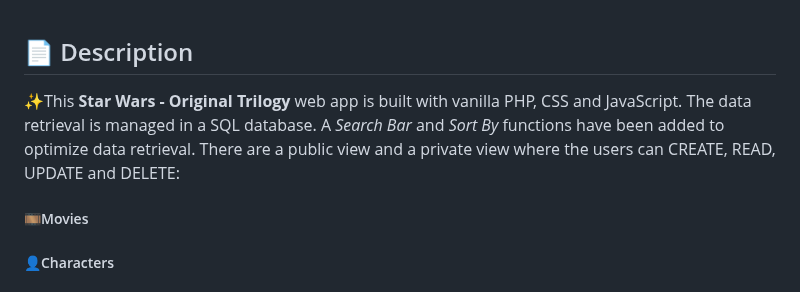
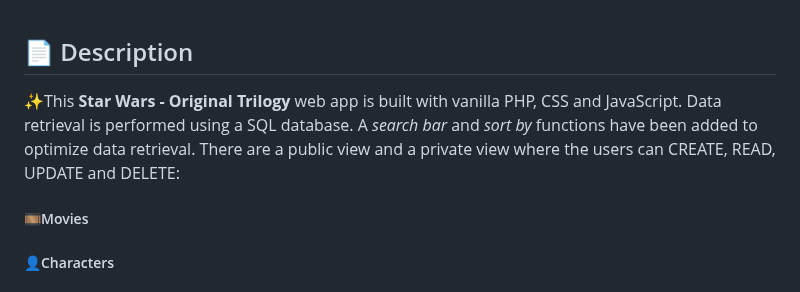
Before and after one commit to felipe-mig/Star_Wars_web_app_PHP, a Markdown page: README.md, the part around the change. Drawn GitHub-style.

```diff
--- a/README.md
+++ b/README.md
@@ -1,6 +1,6 @@
 ## 📄 Description
 
-✨This <strong>Star Wars - Original Trilogy</strong> web app is built with vanilla PHP, CSS and JavaScript. The data retrieval is managed in a SQL database. A <i>Search Bar</i> and <i>Sort By</i> functions have been added to optimize data retrieval. There are a public view and a private view where the users can CREATE, READ, UPDATE and DELETE:
+✨This <strong>Star Wars - Original Trilogy</strong> web app is built with vanilla PHP, CSS and JavaScript. Data retrieval is performed using a SQL database. A <i>search bar</i> and <i>sort by</i> functions have been added to optimize data retrieval. There are a public view and a private view where the users can CREATE, READ, UPDATE and DELETE:
 
 ##### 🎞️Movies
 ##### 👤Characters
```
